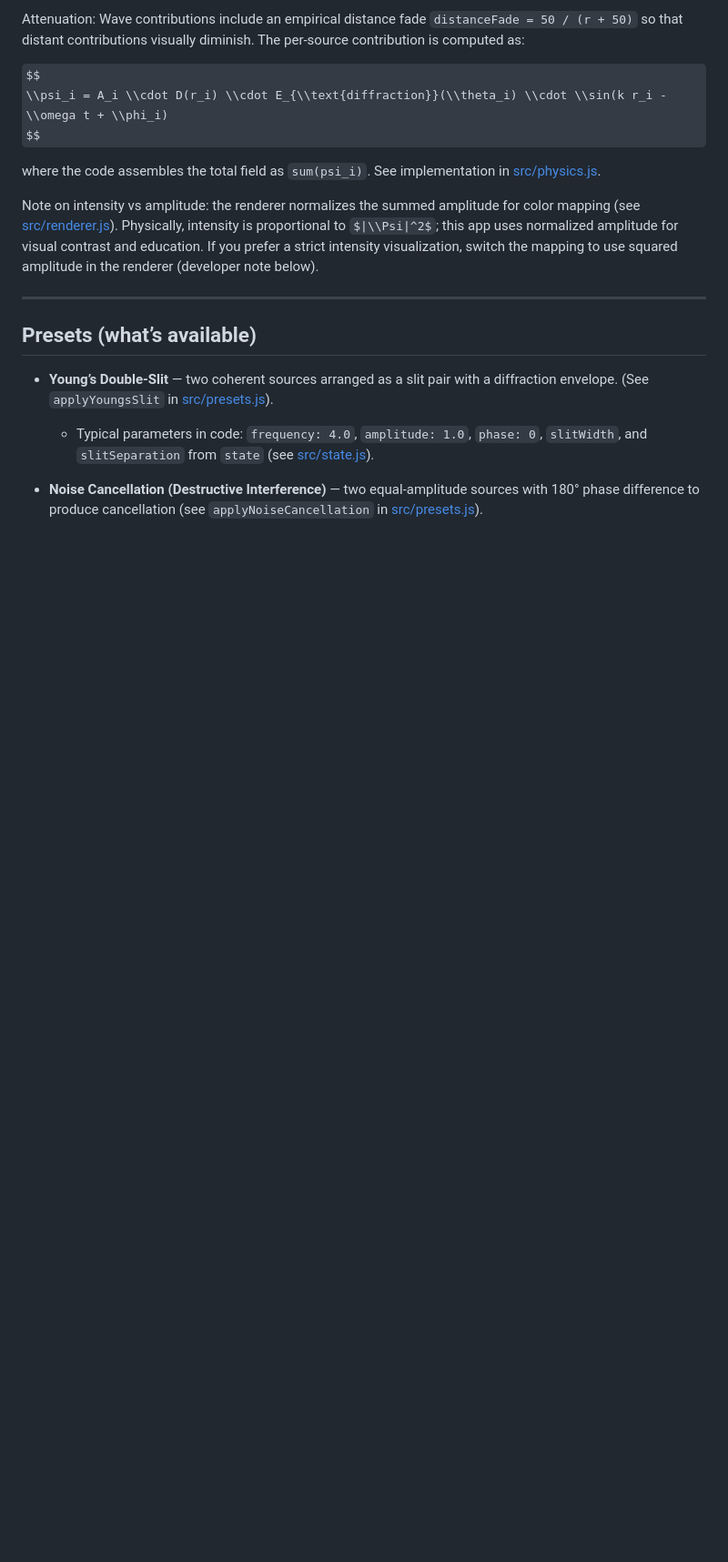
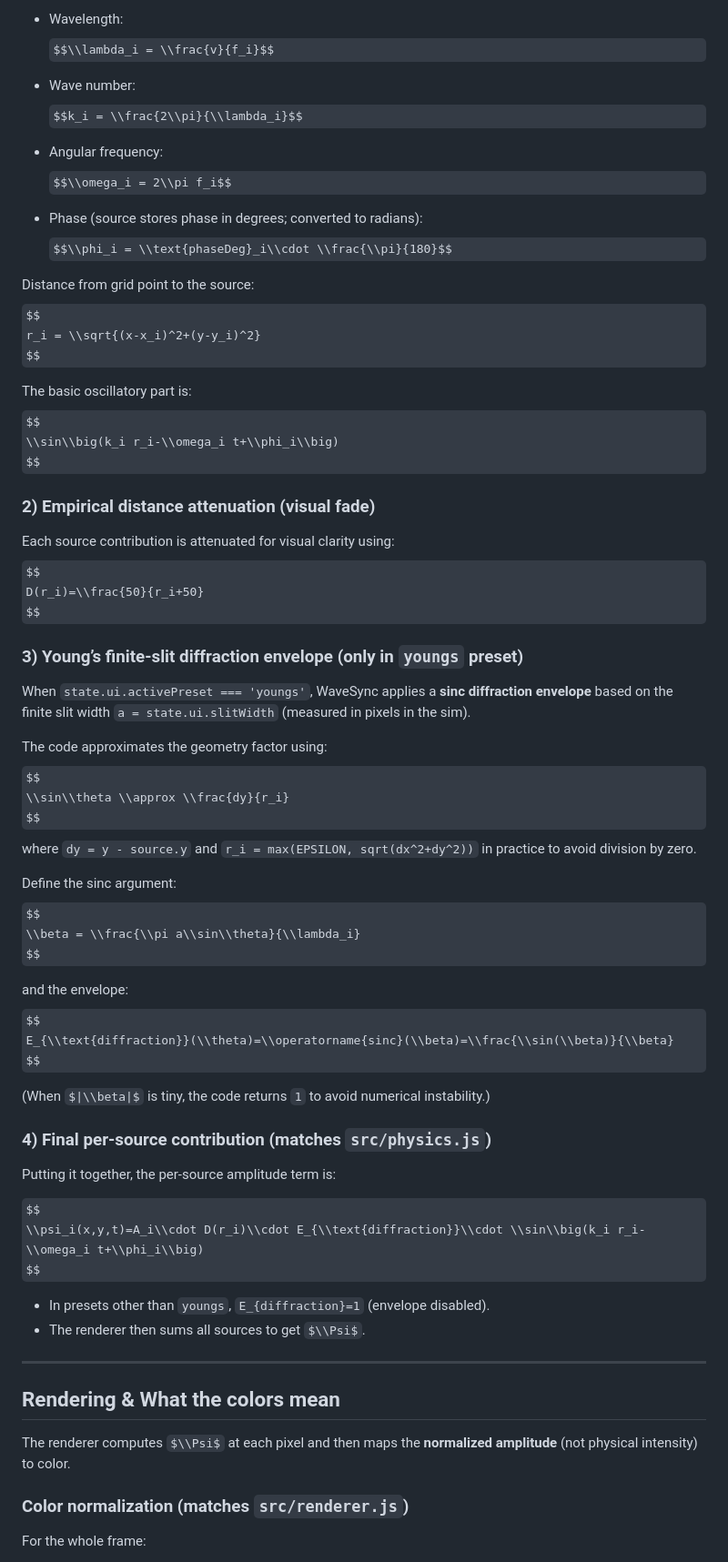
Before and after one commit to akaNazrul/PHYSXHACKATHON-WaveSync, a Markdown page: README.md, the part around one of its changes. Shown at 91% size. Drawn GitHub-style; some formulas as TeX source; blank space fills up the shorter version.

```diff
--- a/README.md
+++ b/README.md
@@ -61,20 +38,70 @@ Diffraction (Young's finite slit approximation): a sinc envelope is applied to m
 
-Attenuation: Wave contributions include an empirical distance fade `distanceFade = 50 / (r + 50)` so that distant contributions visually diminish. The per-source contribution is computed as:
+- Wavelength:
+  $$\\lambda_i = \\frac{v}{f_i}$$
+
+- Wave number:
+  $$k_i = \\frac{2\\pi}{\\lambda_i}$$
+
+- Angular frequency:
+  $$\\omega_i = 2\\pi f_i$$
+
+- Phase (source stores phase in degrees; converted to radians):
+  $$\\phi_i = \\text{phaseDeg}_i\\cdot \\frac{\\pi}{180}$$
+
+Distance from grid point to the source:
+$$
+r_i = \\sqrt{(x-x_i)^2+(y-y_i)^2}
+$$
+
+The basic oscillatory part is:
+$$
+\\sin\\big(k_i r_i-\\omega_i t+\\phi_i\\big)
+$$
+
+### 2) Empirical distance attenuation (visual fade)
+Each source contribution is attenuated for visual clarity using:
+$$
+D(r_i)=\\frac{50}{r_i+50}
+$$
+
+### 3) Young’s finite-slit diffraction envelope (only in `youngs` preset)
+
+When `state.ui.activePreset === 'youngs'`, WaveSync applies a **sinc diffraction envelope** based on the finite slit width `a = state.ui.slitWidth` (measured in pixels in the sim).
+
+The code approximates the geometry factor using:
+$$
+\\sin\\theta \\approx \\frac{dy}{r_i}
+$$
+where `dy = y - source.y` and `r_i = max(EPSILON, sqrt(dx^2+dy^2))` in practice to avoid division by zero.
+
+Define the sinc argument:
+$$
+\\beta = \\frac{\\pi a\\sin\\theta}{\\lambda_i}
+$$
+
+and the envelope:
+$$
+E_{\\text{diffraction}}(\\theta)=\\operatorname{sinc}(\\beta)=\\frac{\\sin(\\beta)}{\\beta}
+$$
+
+(When $|\\beta|$ is tiny, the code returns `1` to avoid numerical instability.)
+
+### 4) Final per-source contribution (matches `src/physics.js`)
+Putting it together, the per-source amplitude term is:
 
 $$
-\\psi_i = A_i \\cdot D(r_i) \\cdot E_{\\text{diffraction}}(\\theta_i) \\cdot \\sin(k r_i - \\omega t + \\phi_i)
+\\psi_i(x,y,t)=A_i\\cdot D(r_i)\\cdot E_{\\text{diffraction}}\\cdot \\sin\\big(k_i r_i-\\omega_i t+\\phi_i\\big)
 $$
 
-where the code assembles the total field as `sum(psi_i)`. See implementation in [src/physics.js](src/physics.js#L52-L59).
-
-Note on intensity vs amplitude: the renderer normalizes the summed amplitude for color mapping (see [src/renderer.js](src/renderer.js#L64-L67)). Physically, intensity is proportional to $|\\Psi|^2$; this app uses normalized amplitude for visual contrast and education. If you prefer a strict intensity visualization, switch the mapping to use squared amplitude in the renderer (developer note below).
+- In presets other than `youngs`, `E_{diffraction}=1` (envelope disabled).
+- The renderer then sums all sources to get $\\Psi$.
 
 ---
 
-## Presets (what’s available)
+## Rendering & What the colors mean
 
-- **Young’s Double-Slit** — two coherent sources arranged as a slit pair with a diffraction envelope. (See `applyYoungsSlit` in [src/presets.js](src/presets.js#L40-L46)).
-  - Typical parameters in code: `frequency: 4.0`, `amplitude: 1.0`, `phase: 0`, `slitWidth`, and `slitSeparation` from `state` (see [src/state.js](src/state.js#L1-L18)).
+The renderer computes $\\Psi$ at each pixel and then maps the **normalized amplitude** (not physical intensity) to color.
 
-- **Noise Cancellation (Destructive Interference)** — two equal-amplitude sources with 180° phase difference to produce cancellation (see `applyNoiseCancellation` in [src/presets.js](src/presets.js#L51-L54)).
+### Color normalization (matches `src/renderer.js`)
+For the whole frame:
 
```
Also changed, not shown: other parts of README.md (+49 -83 lines).
